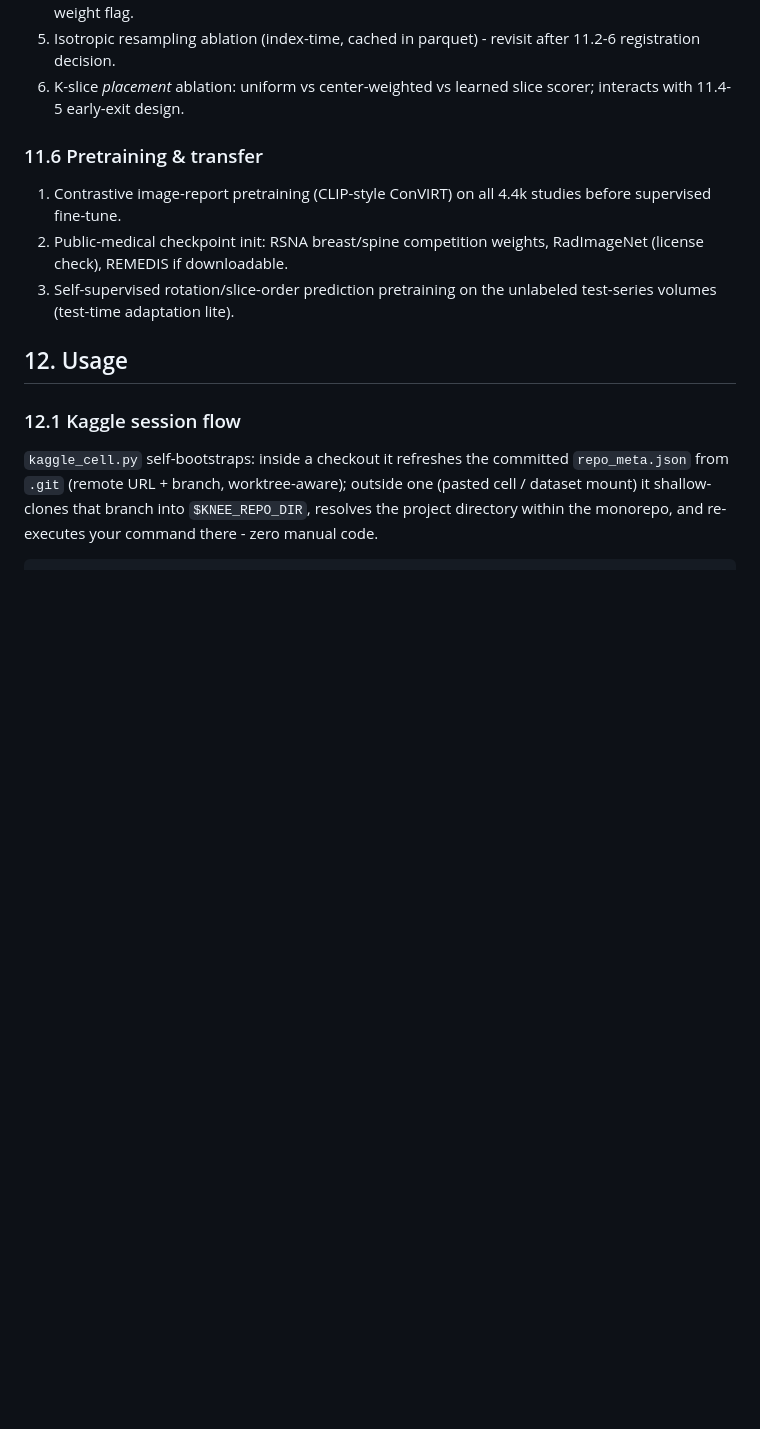
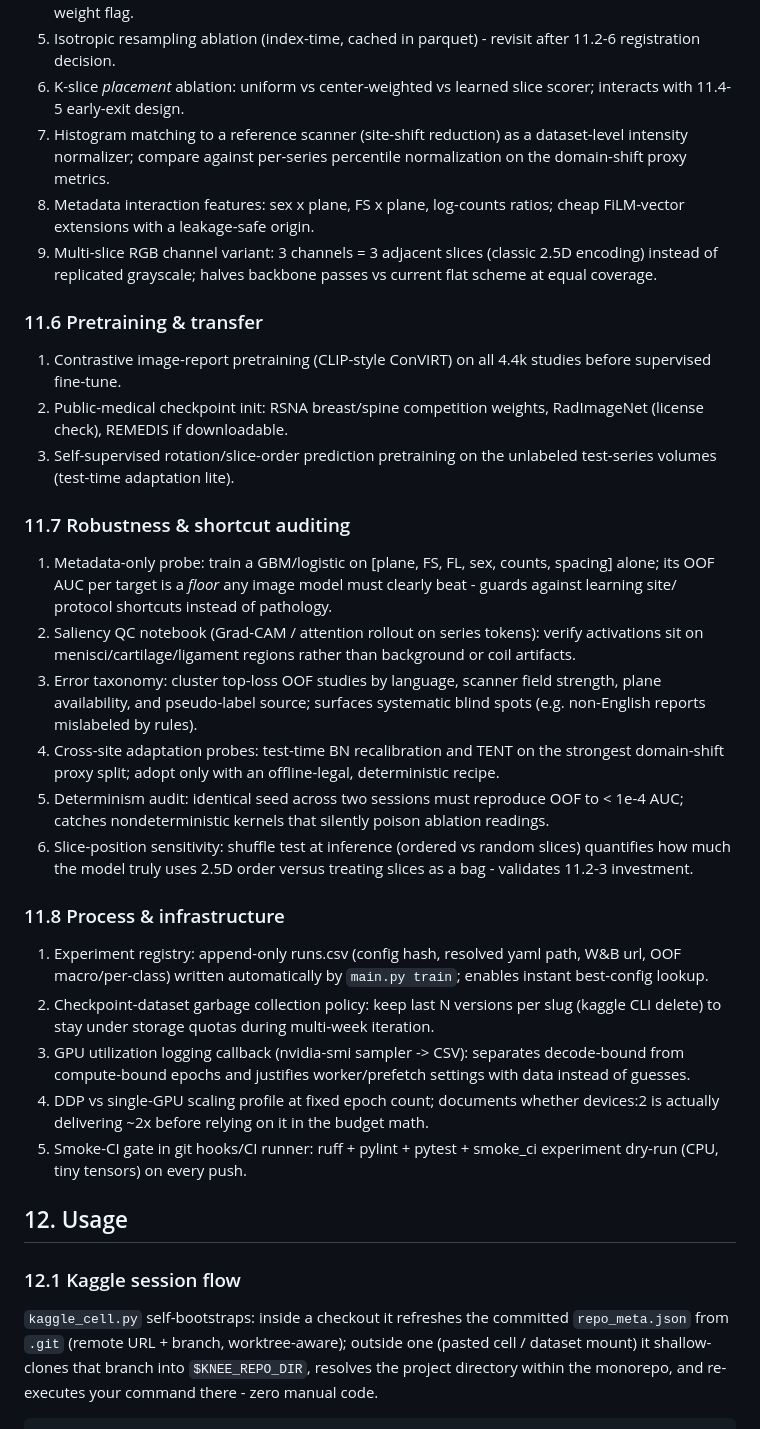
Before and after one commit to ankithaldar/all_projects, a Markdown page: kaggle-rsna-knee-abnormality-detection/BLUEPRINT.md, the part around one of its changes. Rendered like a GitHub page; blank space fills up the shorter version.

```diff
--- a/kaggle-rsna-knee-abnormality-detection/BLUEPRINT.md
+++ b/kaggle-rsna-knee-abnormality-detection/BLUEPRINT.md
@@ -372,6 +425,14 @@ Order within a group is by expected value; run noise-floor study first.
    revisit after 11.2-6 registration decision.
 6. K-slice *placement* ablation: uniform vs center-weighted vs
    learned slice scorer; interacts with 11.4-5 early-exit design.
+7. Histogram matching to a reference scanner (site-shift reduction)
+   as a dataset-level intensity normalizer; compare against per-series
+   percentile normalization on the domain-shift proxy metrics.
+8. Metadata interaction features: sex x plane, FS x plane, log-counts
+   ratios; cheap FiLM-vector extensions with a leakage-safe origin.
+9. Multi-slice RGB channel variant: 3 channels = 3 adjacent slices
+   (classic 2.5D encoding) instead of replicated grayscale; halves
+   backbone passes vs current flat scheme at equal coverage.
 
 ### 11.6 Pretraining & transfer
 
@@ -381,6 +442,46 @@ Order within a group is by expected value; run noise-floor study first.
    weights, RadImageNet (license check), REMEDIS if downloadable.
 3. Self-supervised rotation/slice-order prediction pretraining on the
    unlabeled test-series volumes (test-time adaptation lite).
+
+### 11.7 Robustness & shortcut auditing
+
+1. Metadata-only probe: train a GBM/logistic on [plane, FS, FL, sex,
+   counts, spacing] alone; its OOF AUC per target is a *floor* any
+   image model must clearly beat - guards against learning site/
+   protocol shortcuts instead of pathology.
+2. Saliency QC notebook (Grad-CAM / attention rollout on series
+   tokens): verify activations sit on menisci/cartilage/ligament
+   regions rather than background or coil artifacts.
+3. Error taxonomy: cluster top-loss OOF studies by language, scanner
+   field strength, plane availability, and pseudo-label source;
+   surfaces systematic blind spots (e.g. non-English reports
+   mislabeled by rules).
+4. Cross-site adaptation probes: test-time BN recalibration and TENT
+   on the strongest domain-shift proxy split; adopt only with an
+   offline-legal, deterministic recipe.
+5. Determinism audit: identical seed across two sessions must
+   reproduce OOF to < 1e-4 AUC; catches nondeterministic kernels that
+   silently poison ablation readings.
+6. Slice-position sensitivity: shuffle test at inference (ordered vs
+   random slices) quantifies how much the model truly uses 2.5D order
+   versus treating slices as a bag - validates 11.2-3 investment.
+
+### 11.8 Process & infrastructure
+
+1. Experiment registry: append-only runs.csv (config hash, resolved
+   yaml path, W&B url, OOF macro/per-class) written automatically by
+   `main.py train`; enables instant best-config lookup.
+2. Checkpoint-dataset garbage collection policy: keep last N versions
+   per slug (kaggle CLI delete) to stay under storage quotas during
+   multi-week iteration.
+3. GPU utilization logging callback (nvidia-smi sampler -> CSV):
+   separates decode-bound from compute-bound epochs and justifies
+   worker/prefetch settings with data instead of guesses.
+4. DDP vs single-GPU scaling profile at fixed epoch count; documents
+   whether devices:2 is actually delivering ~2x before relying on it
+   in the budget math.
+5. Smoke-CI gate in git hooks/CI runner: ruff + pylint + pytest +
+   smoke_ci experiment dry-run (CPU, tiny tensors) on every push.
 
 ## 12. Usage
 
```
Also changed, not shown: other parts of kaggle-rsna-knee-abnormality-detection/BLUEPRINT.md (+53 -0 lines).
